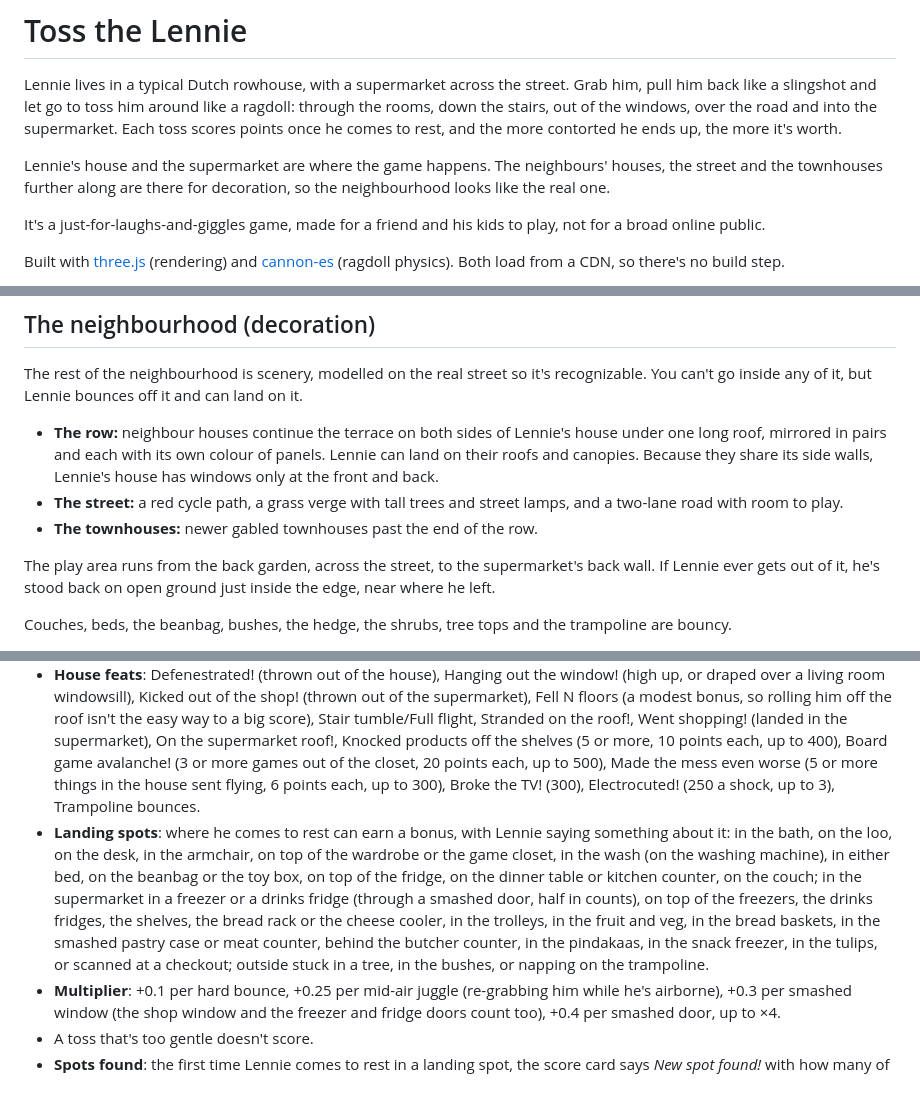
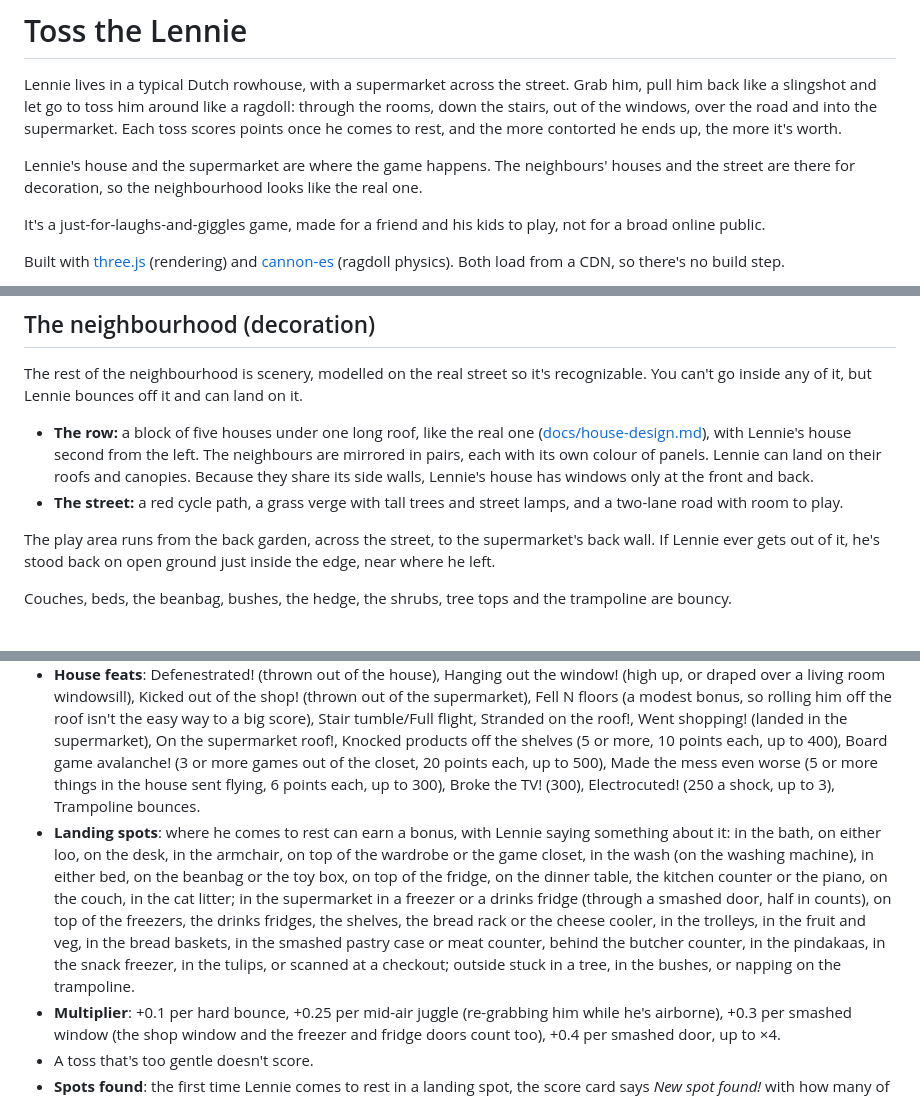
Before and after one commit to Klaboukes/TossTheLennie, a Markdown page: README.md, 3 parts joined by grey strips. Drawn GitHub-style.

```diff
--- a/README.md
+++ b/README.md
@@ -2,7 +2,7 @@
 
 Lennie lives in a typical Dutch rowhouse, with a supermarket across the street. Grab him, pull him back like a slingshot and let go to toss him around like a ragdoll: through the rooms, down the stairs, out of the windows, over the road and into the supermarket. Each toss scores points once he comes to rest, and the more contorted he ends up, the more it's worth.
 
-Lennie's house and the supermarket are where the game happens. The neighbours' houses, the street and the townhouses further along are there for decoration, so the neighbourhood looks like the real one.
+Lennie's house and the supermarket are where the game happens. The neighbours' houses and the street are there for decoration, so the neighbourhood looks like the real one.
 
 It's a just-for-laughs-and-giggles game, made for a friend and his kids to play, not for a broad online public.
 
@@ -55,9 +55,8 @@ Across the road, after the real one: an orange building under a zigzag of grey g
 
 The rest of the neighbourhood is scenery, modelled on the real street so it's recognizable. You can't go inside any of it, but Lennie bounces off it and can land on it.
 
-- **The row:** neighbour houses continue the terrace on both sides of Lennie's house under one long roof, mirrored in pairs and each with its own colour of panels. Lennie can land on their roofs and canopies. Because they share its side walls, Lennie's house has windows only at the front and back.
+- **The row:** a block of five houses under one long roof, like the real one ([docs/house-design.md](docs/house-design.md)), with Lennie's house second from the left. The neighbours are mirrored in pairs, each with its own colour of panels. Lennie can land on their roofs and canopies. Because they share its side walls, Lennie's house has windows only at the front and back.
 - **The street:** a red cycle path, a grass verge with tall trees and street lamps, and a two-lane road with room to play.
-- **The townhouses:** newer gabled townhouses past the end of the row.
 
 The play area runs from the back garden, across the street, to the supermarket's back wall. If Lennie ever gets out of it, he's stood back on open ground just inside the edge, near where he left.
 
@@ -108,7 +107,7 @@ The game opens close up on Lennie with a "Grab me!" bubble over him, which stays
 - **Contortion**: every joint (neck, spine, shoulders, elbows, hips, knees) is measured against its relaxed pose. A bit of bend counts as relaxed and is free; past that, points grow with the square of the bend.
 - **Pose tricks**: Upside down, The splits, Pretzel legs, Straitjacket, Foot in face, and Human knot (any three of those at once). One crossed leg or one tangled arm is a small extra that doesn't count towards the knot.
 - **House feats**: Defenestrated! (thrown out of the house), Hanging out the window! (high up, or draped over a living room windowsill), Kicked out of the shop! (thrown out of the supermarket), Fell N floors (a modest bonus, so rolling him off the roof isn't the easy way to a big score), Stair tumble/Full flight, Stranded on the roof!, Went shopping! (landed in the supermarket), On the supermarket roof!, Knocked products off the shelves (5 or more, 10 points each, up to 400), Board game avalanche! (3 or more games out of the closet, 20 points each, up to 500), Made the mess even worse (5 or more things in the house sent flying, 6 points each, up to 300), Broke the TV! (300), Electrocuted! (250 a shock, up to 3), Trampoline bounces.
-- **Landing spots**: where he comes to rest can earn a bonus, with Lennie saying something about it: in the bath, on the loo, on the desk, in the armchair, on top of the wardrobe or the game closet, in the wash (on the washing machine), in either bed, on the beanbag or the toy box, on top of the fridge, on the dinner table or kitchen counter, on the couch; in the supermarket in a freezer or a drinks fridge (through a smashed door, half in counts), on top of the freezers, the drinks fridges, the shelves, the bread rack or the cheese cooler, in the trolleys, in the fruit and veg, in the bread baskets, in the smashed pastry case or meat counter, behind the butcher counter, in the pindakaas, in the snack freezer, in the tulips, or scanned at a checkout; outside stuck in a tree, in the bushes, or napping on the trampoline.
+- **Landing spots**: where he comes to rest can earn a bonus, with Lennie saying something about it: in the bath, on either loo, on the desk, in the armchair, on top of the wardrobe or the game closet, in the wash (on the washing machine), in either bed, on the beanbag or the toy box, on top of the fridge, on the dinner table, the kitchen counter or the piano, on the couch, in the cat litter; in the supermarket in a freezer or a drinks fridge (through a smashed door, half in counts), on top of the freezers, the drinks fridges, the shelves, the bread rack or the cheese cooler, in the trolleys, in the fruit and veg, in the bread baskets, in the smashed pastry case or meat counter, behind the butcher counter, in the pindakaas, in the snack freezer, in the tulips, or scanned at a checkout; outside stuck in a tree, in the bushes, or napping on the trampoline.
 - **Multiplier**: +0.1 per hard bounce, +0.25 per mid-air juggle (re-grabbing him while he's airborne), +0.3 per smashed window (the shop window and the freezer and fridge doors count too), +0.4 per smashed door, up to ×4.
 - A toss that's too gentle doesn't score.
 - **Spots found**: the first time Lennie comes to rest in a landing spot, the score card says *New spot found!* with how many of them have been found so far, and the challenge list shows the count at the bottom. Remembered in the browser.
```
Also changed, not shown: other parts of README.md (+9 -7 lines), CLAUDE.md (+1 -1 lines), docs/house-design.md (added, +44 -0 lines), docs/floorplan-floor1.png (added), docs/lennie-face.jpg (added), 12 other files.
